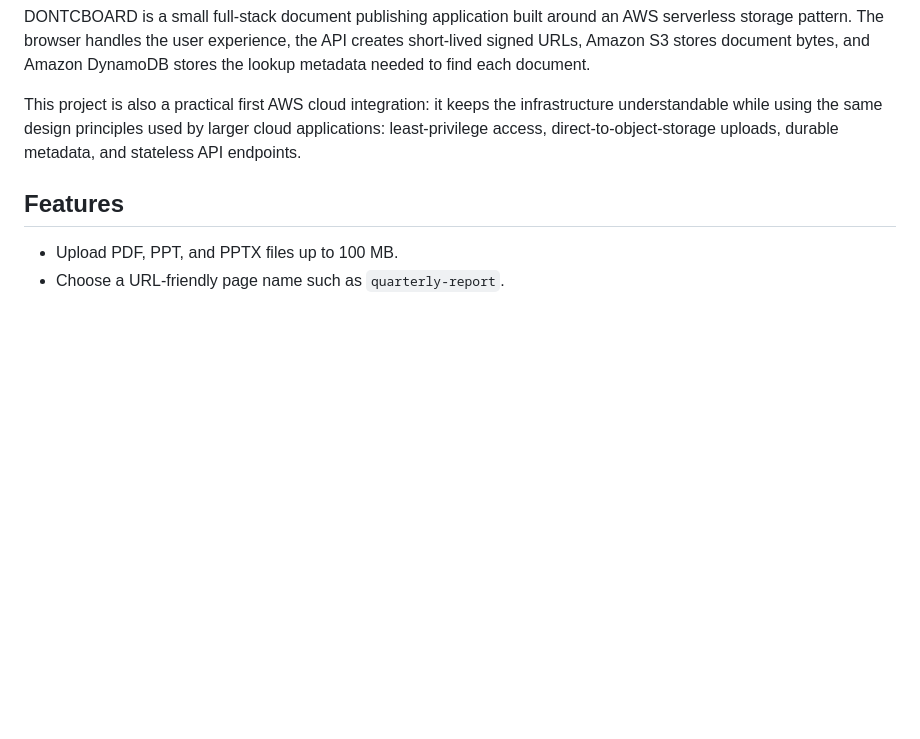
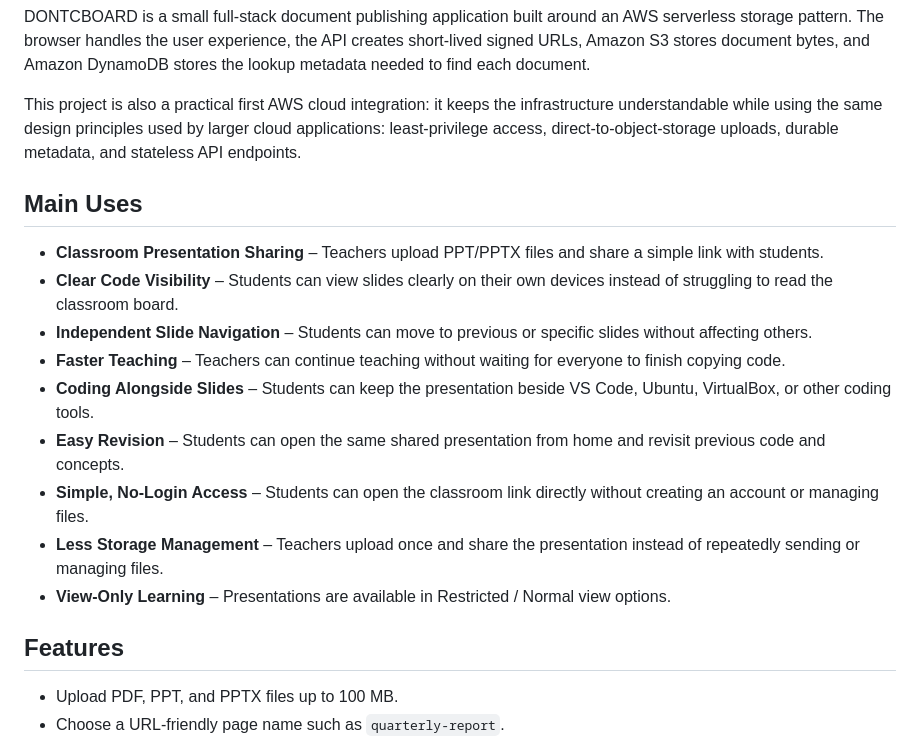
Before and after one commit to dhanikak15-ai/EasyWritedown, a Markdown page: README.md, the part around the change. GitHub-like rendering; blank space fills up the shorter version.

Commit message:
Update README.md with Main Uses section

```diff
--- a/README.md
+++ b/README.md
@@ -5,6 +5,18 @@
 DONTCBOARD is a small full-stack document publishing application built around an AWS serverless storage pattern. The browser handles the user experience, the API creates short-lived signed URLs, Amazon S3 stores document bytes, and Amazon DynamoDB stores the lookup metadata needed to find each document.
 
 This project is also a practical first AWS cloud integration: it keeps the infrastructure understandable while using the same design principles used by larger cloud applications: least-privilege access, direct-to-object-storage uploads, durable metadata, and stateless API endpoints.
+
+## Main Uses
+
+- **Classroom Presentation Sharing** – Teachers upload PPT/PPTX files and share a simple link with students.
+- **Clear Code Visibility** – Students can view slides clearly on their own devices instead of struggling to read the classroom board.
+- **Independent Slide Navigation** – Students can move to previous or specific slides without affecting others.
+- **Faster Teaching** – Teachers can continue teaching without waiting for everyone to finish copying code.
+- **Coding Alongside Slides** – Students can keep the presentation beside VS Code, Ubuntu, VirtualBox, or other coding tools.
+- **Easy Revision** – Students can open the same shared presentation from home and revisit previous code and concepts.
+- **Simple, No-Login Access** – Students can open the classroom link directly without creating an account or managing files.
+- **Less Storage Management** – Teachers upload once and share the presentation instead of repeatedly sending or managing files.
+- **View-Only Learning** – Presentations are available in Restricted / Normal view options.
 
 ## Features
 
```
